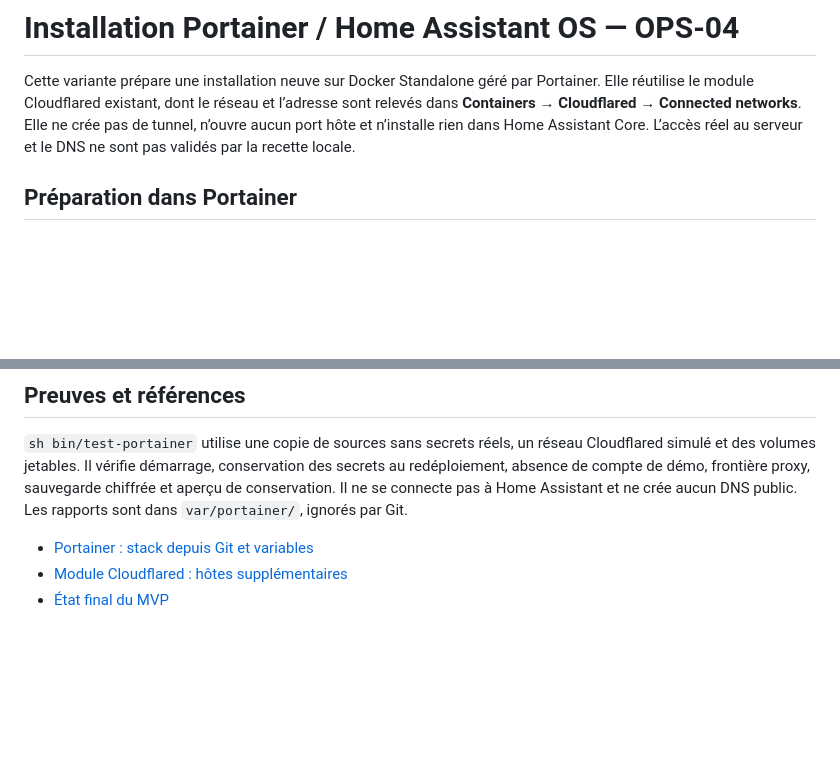
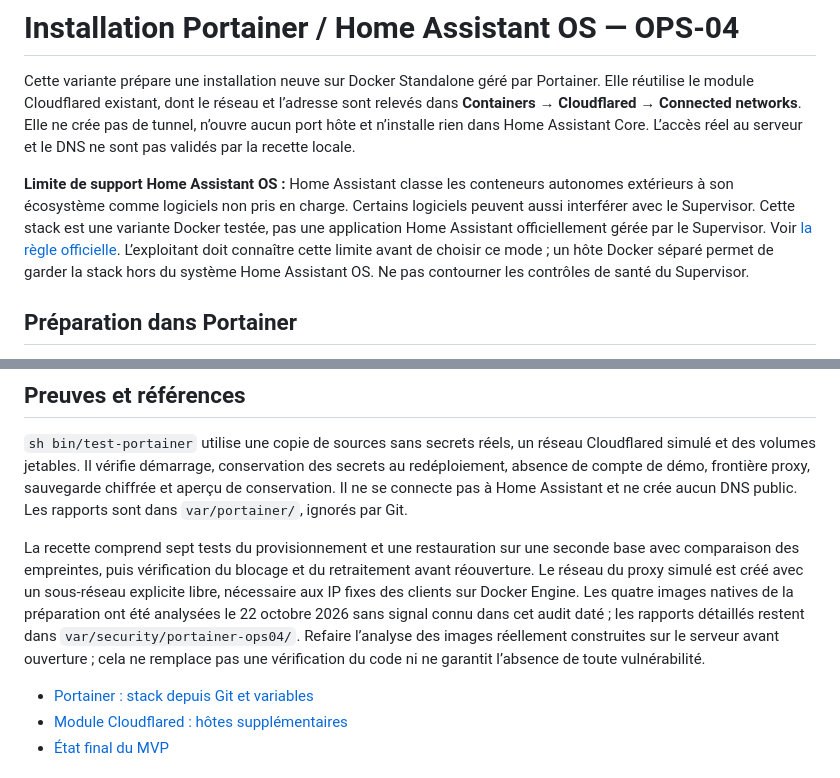
Before and after one commit to wwwy44c4mf-cpu/Gestion-Stock, a Markdown page: docs/installation-portainer.md, 2 parts joined by grey strips. GitHub-like rendering; blank space fills up the shorter version.

Commit message:
docs(ops): préciser la limite de support HAOS avant installation

```diff
--- a/docs/installation-portainer.md
+++ b/docs/installation-portainer.md
@@ -1,6 +1,8 @@
 # Installation Portainer / Home Assistant OS — OPS-04
 
 Cette variante prépare une installation neuve sur Docker Standalone géré par Portainer. Elle réutilise le module Cloudflared existant, dont le réseau et l’adresse sont relevés dans **Containers → Cloudflared → Connected networks**. Elle ne crée pas de tunnel, n’ouvre aucun port hôte et n’installe rien dans Home Assistant Core. L’accès réel au serveur et le DNS ne sont pas validés par la recette locale.
+
+**Limite de support Home Assistant OS :** Home Assistant classe les conteneurs autonomes extérieurs à son écosystème comme logiciels non pris en charge. Certains logiciels peuvent aussi interférer avec le Supervisor. Cette stack est une variante Docker testée, pas une application Home Assistant officiellement gérée par le Supervisor. Voir [la règle officielle](https://www.home-assistant.io/more-info/unsupported/software/). L’exploitant doit connaître cette limite avant de choisir ce mode ; un hôte Docker séparé permet de garder la stack hors du système Home Assistant OS. Ne pas contourner les contrôles de santé du Supervisor.
 
 ## Préparation dans Portainer
 
@@ -68,6 +70,8 @@ Cette variante refuse une nouvelle migration sur un simple redéploiement après
 
 `sh bin/test-portainer` utilise une copie de sources sans secrets réels, un réseau Cloudflared simulé et des volumes jetables. Il vérifie démarrage, conservation des secrets au redéploiement, absence de compte de démo, frontière proxy, sauvegarde chiffrée et aperçu de conservation. Il ne se connecte pas à Home Assistant et ne crée aucun DNS public. Les rapports sont dans `var/portainer/`, ignorés par Git.
 
+La recette comprend sept tests du provisionnement et une restauration sur une seconde base avec comparaison des empreintes, puis vérification du blocage et du retraitement avant réouverture. Le réseau du proxy simulé est créé avec un sous-réseau explicite libre, nécessaire aux IP fixes des clients sur Docker Engine. Les quatre images natives de la préparation ont été analysées le 22 octobre 2026 sans signal connu dans cet audit daté ; les rapports détaillés restent dans `var/security/portainer-ops04/`. Refaire l’analyse des images réellement construites sur le serveur avant ouverture ; cela ne remplace pas une vérification du code ni ne garantit l’absence de toute vulnérabilité.
+
 - [Portainer : stack depuis Git et variables](https://docs.portainer.io/user/docker/stacks/add)
 - [Module Cloudflared : hôtes supplémentaires](https://github.com/homeassistant-apps/app-cloudflared/blob/main/cloudflared/DOCS.md)
 - [État final du MVP](finalisation-mvp.md)
```
